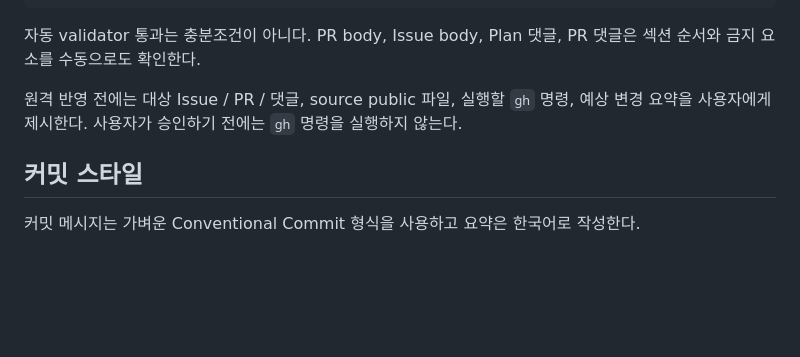
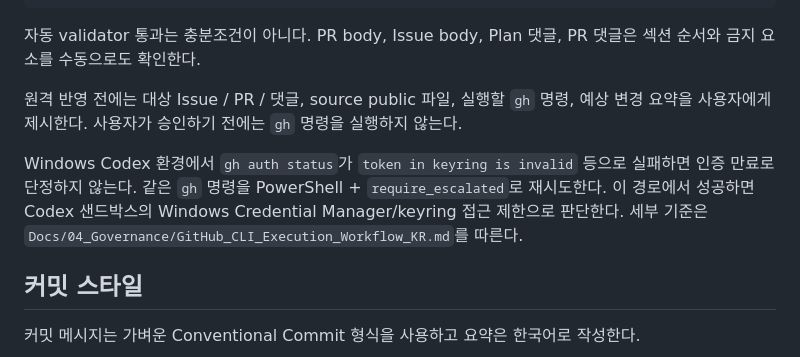
Before and after one commit to Razria93/Plugin_Portfolio_UE5.4, a Markdown page: AGENTS.md, the part around the change. GitHub-like rendering; blank space fills up the shorter version.

Commit message:
docs: GitHub CLI keyring 오류 대응 규칙 추가

```diff
--- a/AGENTS.md
+++ b/AGENTS.md
@@ -90,6 +90,8 @@ if (Test-Path LocalNotes/tools/validate_github_public_docs.ps1) {
 
 원격 반영 전에는 대상 Issue / PR / 댓글, source public 파일, 실행할 `gh` 명령, 예상 변경 요약을 사용자에게 제시한다. 사용자가 승인하기 전에는 `gh` 명령을 실행하지 않는다.
 
+Windows Codex 환경에서 `gh auth status`가 `token in keyring is invalid` 등으로 실패하면 인증 만료로 단정하지 않는다. 같은 `gh` 명령을 PowerShell + `require_escalated`로 재시도한다. 이 경로에서 성공하면 Codex 샌드박스의 Windows Credential Manager/keyring 접근 제한으로 판단한다. 세부 기준은 `Docs/04_Governance/GitHub_CLI_Execution_Workflow_KR.md`를 따른다.
+
 ## 커밋 스타일
 
 커밋 메시지는 가벼운 Conventional Commit 형식을 사용하고 요약은 한국어로 작성한다.
```
Also changed, not shown: Docs/04_Governance/Documentation_Authoring_Workflow_KR.md (+2 -0 lines).
